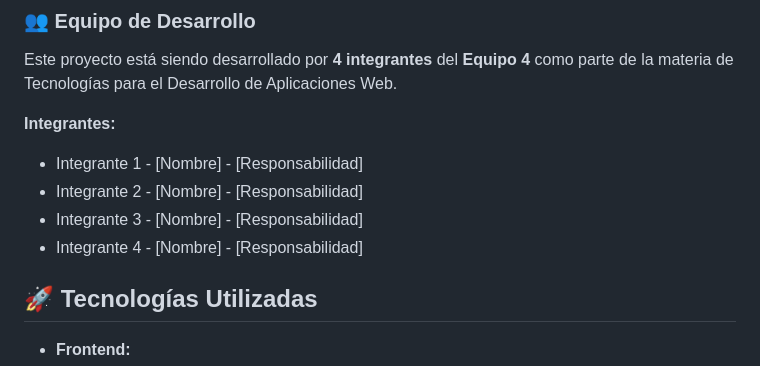
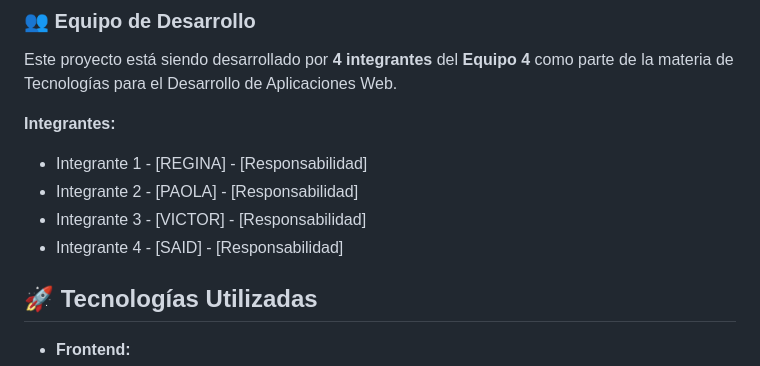
Before and after one commit to Saiderlux/Sistema-de-Inscripci-n-CENDI---IPN, a Markdown page: README.md, the part around the change. GitHub-like rendering.

Commit message:
Cambios en el README

```diff
--- a/README.md
+++ b/README.md
@@ -27,10 +27,10 @@ Desarrollar una plataforma web responsive que permita:
 Este proyecto está siendo desarrollado por **4 integrantes** del **Equipo 4** como parte de la materia de Tecnologías para el Desarrollo de Aplicaciones Web.
 
 **Integrantes:**
-- Integrante 1 - [Nombre] - [Responsabilidad]
-- Integrante 2 - [Nombre] - [Responsabilidad]
-- Integrante 3 - [Nombre] - [Responsabilidad]
-- Integrante 4 - [Nombre] - [Responsabilidad]
+- Integrante 1 - [REGINA] - [Responsabilidad]
+- Integrante 2 - [PAOLA] - [Responsabilidad]
+- Integrante 3 - [VICTOR] - [Responsabilidad]
+- Integrante 4 - [SAID] - [Responsabilidad]
 
 ## 🚀 Tecnologías Utilizadas
 
```
